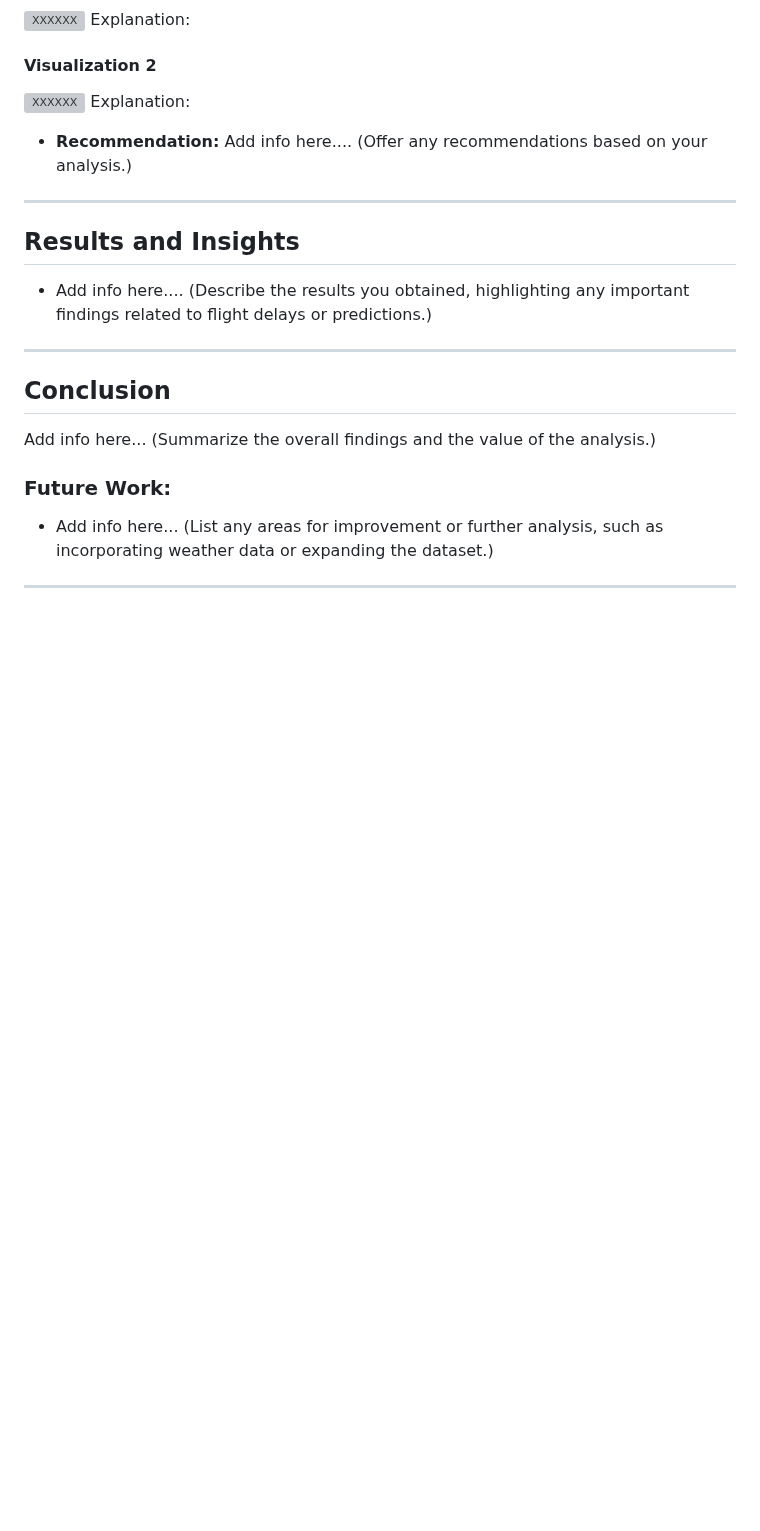
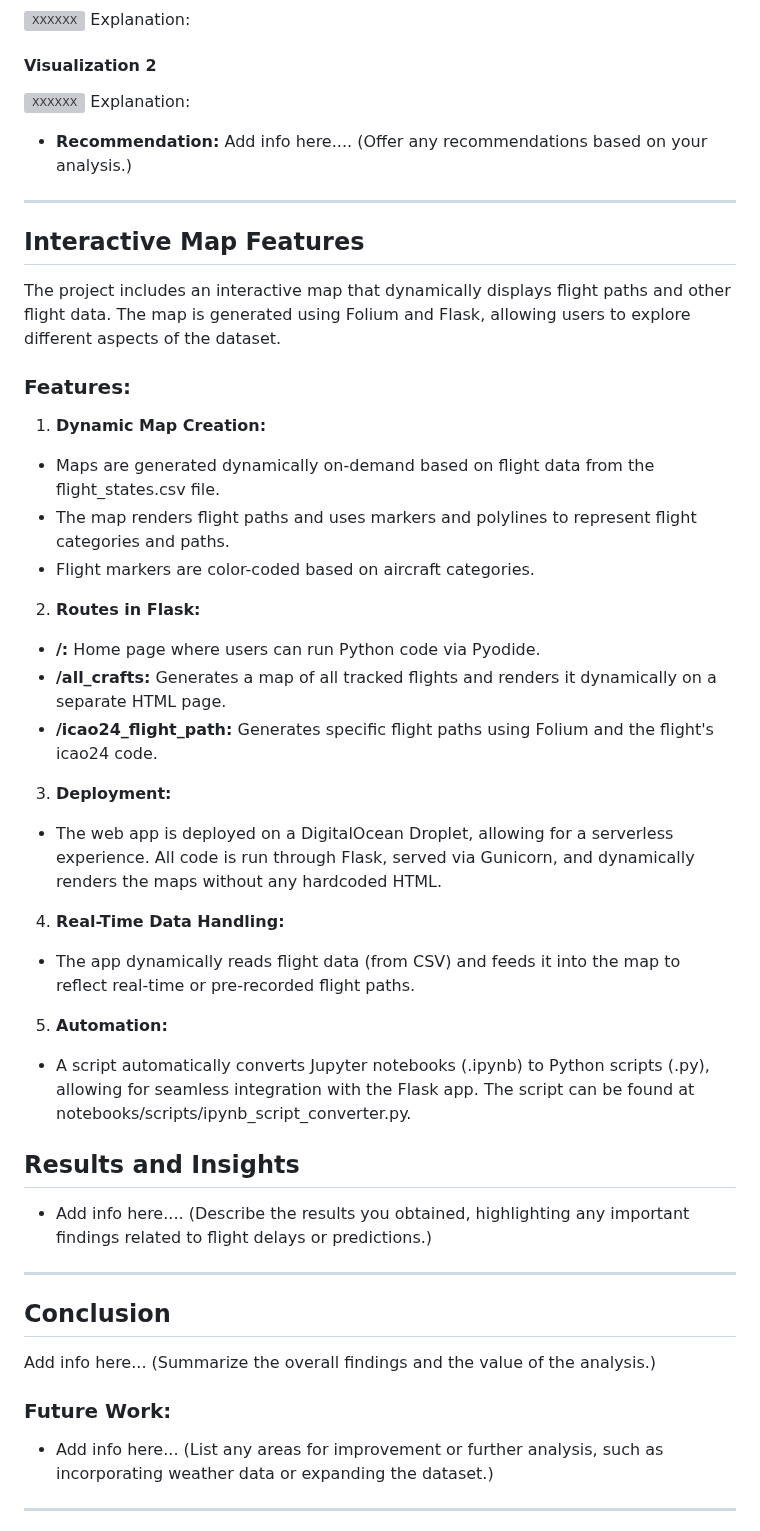
Before and after one commit to steven-midgley/project_one, a Markdown page: README.md, the part around the change. GitHub-like rendering; blank space fills up the shorter version; grey boxes are pictures that could not be loaded.

Commit message:
Added Interactive Map Features section

```diff
--- a/README.md
+++ b/README.md
@@ -154,6 +154,32 @@ Explanation:
 
 ---
 
+## Interactive Map Features
+
+The project includes an interactive map that dynamically displays flight paths and other flight data. The map is generated using Folium and Flask, allowing users to explore different aspects of the dataset.
+
+### **Features:**
+
+1. **Dynamic Map Creation:**
+- Maps are generated dynamically on-demand based on flight data from the flight_states.csv file.
+- The map renders flight paths and uses markers and polylines to represent flight categories and paths.
+- Flight markers are color-coded based on aircraft categories.
+
+2. **Routes in Flask:**
+- **/:** Home page where users can run Python code via Pyodide.
+- **/all_crafts:** Generates a map of all tracked flights and renders it dynamically on a separate HTML page.
+- **/icao24_flight_path:** Generates specific flight paths using Folium and the flight's icao24 code.
+
+3. **Deployment:**
+- The web app is deployed on a DigitalOcean Droplet, allowing for a serverless experience. All code is run through Flask, served via Gunicorn, and dynamically renders the maps without any hardcoded HTML.
+
+4. **Real-Time Data Handling:**
+- The app dynamically reads flight data (from CSV) and feeds it into the map to reflect real-time or pre-recorded flight paths.
+
+5. **Automation:**
+- A script automatically converts Jupyter notebooks (.ipynb) to Python scripts (.py), allowing for seamless integration with the Flask app. The script can be found at notebooks/scripts/ipynb_script_converter.py.
+
+
 ## Results and Insights
 
 - Add info here.... (Describe the results you obtained, highlighting any important findings related to flight delays or predictions.)
```
